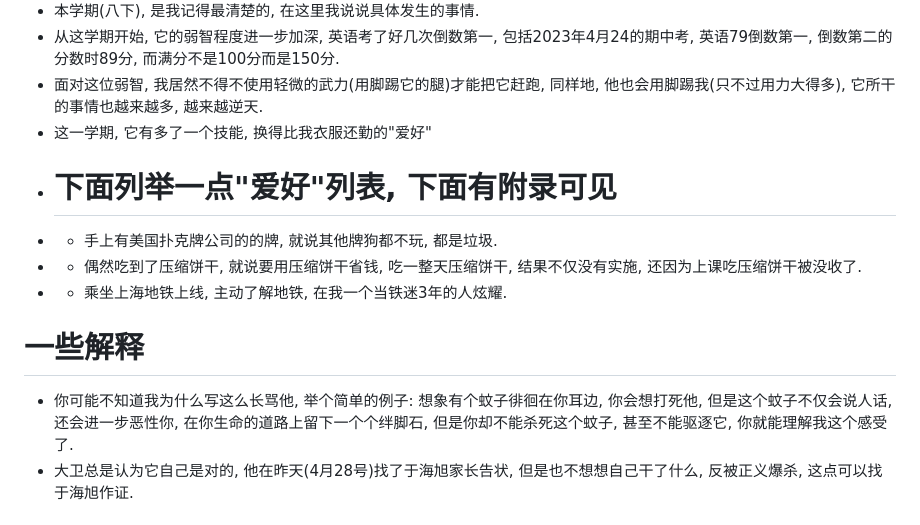
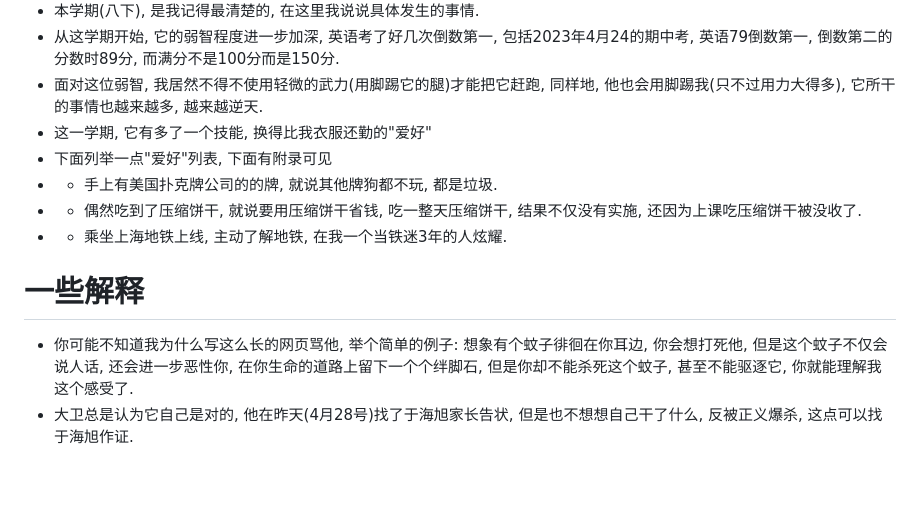
Before and after one commit to bili-08A04-NQ3/bili-08A04-NQ3.github.io, a Markdown page: David/index.md, the part around the change. Drawn GitHub-style; blank space fills up the shorter version.

```diff
--- a/David/index.md
+++ b/David/index.md
@@ -27,12 +27,12 @@
  - 从这学期开始, 它的弱智程度进一步加深, 英语考了好几次倒数第一, 包括2023年4月24的期中考, 英语79倒数第一, 倒数第二的分数时89分, 而满分不是100分而是150分.
  - 面对这位弱智, 我居然不得不使用轻微的武力(用脚踢它的腿)才能把它赶跑, 同样地, 他也会用脚踢我(只不过用力大得多), 它所干的事情也越来越多, 越来越逆天.
  - 这一学期, 它有多了一个技能, 换得比我衣服还勤的"爱好"
- - # 下面列举一点"爱好"列表, 下面有附录可见
+ - 下面列举一点"爱好"列表, 下面有附录可见
  - - 手上有美国扑克牌公司的的牌, 就说其他牌狗都不玩, 都是垃圾.
  - - 偶然吃到了压缩饼干, 就说要用压缩饼干省钱, 吃一整天压缩饼干, 结果不仅没有实施, 还因为上课吃压缩饼干被没收了.
  - - 乘坐上海地铁上线, 主动了解地铁, 在我一个当铁迷3年的人炫耀.
  # 一些解释
- - 你可能不知道我为什么写这么长骂他, 举个简单的例子: 想象有个蚊子徘徊在你耳边, 你会想打死他, 但是这个蚊子不仅会说人话, 还会进一步恶性你, 在你生命的道路上留下一个个绊脚石, 但是你却不能杀死这个蚊子, 甚至不能驱逐它, 你就能理解我这个感受了.
+ - 你可能不知道我为什么写这么长的网页骂他, 举个简单的例子: 想象有个蚊子徘徊在你耳边, 你会想打死他, 但是这个蚊子不仅会说人话, 还会进一步恶性你, 在你生命的道路上留下一个个绊脚石, 但是你却不能杀死这个蚊子, 甚至不能驱逐它, 你就能理解我这个感受了.
  - 大卫总是认为它自己是对的, 他在昨天(4月28号)找了于海旭家长告状, 但是也不想想自己干了什么, 反被正义爆杀, 这点可以找于海旭作证.
  # 如果你是大卫或者大卫家长(桑燕, 刘海洋)
   - 我为什么知道你们的名字? 他自己告诉我的
```
